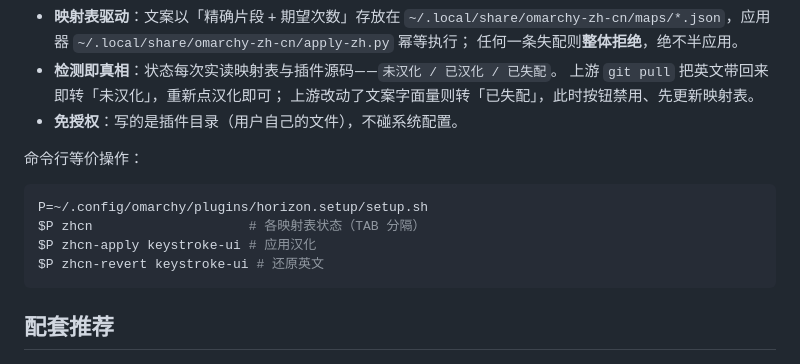
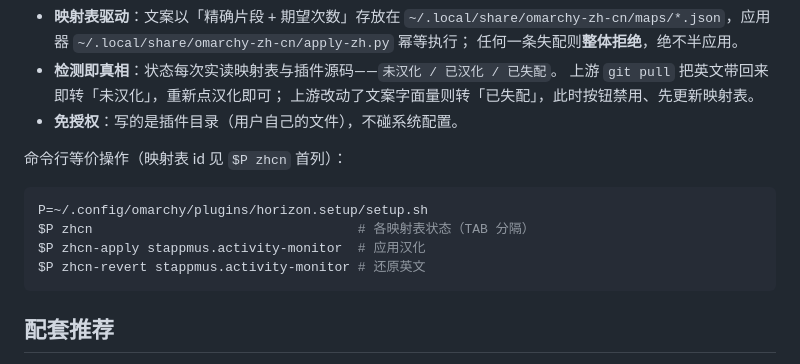
Before and after one commit to CARVIN94/omarchy-horizon-setup, a Markdown page: README.md, the part around the change. Rendered like a GitHub page.

Commit message:
docs: 插件汉化命令示例改用 stappmus.activity-monitor 并注明 id 来自 zhcn 输出

````diff
--- a/README.md
+++ b/README.md
@@ -211,13 +211,13 @@ ufw 的删除匹配有两档行为（源码 + 真机 dry-run 双向确认）：
   上游改动了文案字面量则转「已失配」，此时按钮禁用、先更新映射表。
 - **免授权**：写的是插件目录（用户自己的文件），不碰系统配置。
 
-命令行等价操作：
+命令行等价操作（映射表 id 见 `$P zhcn` 首列）：
 
 ```bash
 P=~/.config/omarchy/plugins/horizon.setup/setup.sh
-$P zhcn                    # 各映射表状态（TAB 分隔）
-$P zhcn-apply keystroke-ui # 应用汉化
-$P zhcn-revert keystroke-ui # 还原英文
+$P zhcn                                  # 各映射表状态（TAB 分隔）
+$P zhcn-apply stappmus.activity-monitor  # 应用汉化
+$P zhcn-revert stappmus.activity-monitor # 还原英文
 ```
 
 ## 配套推荐
````
